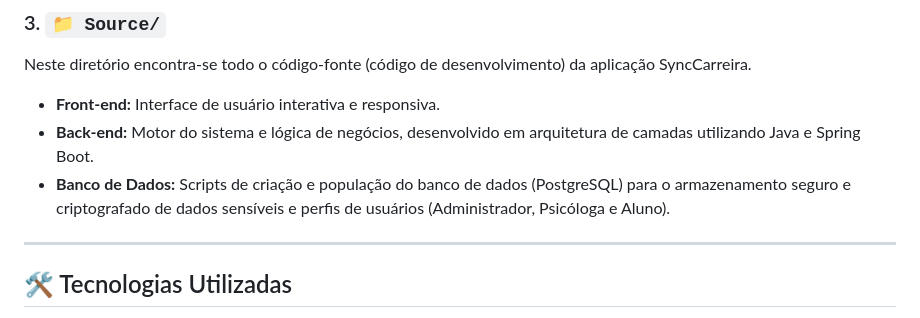
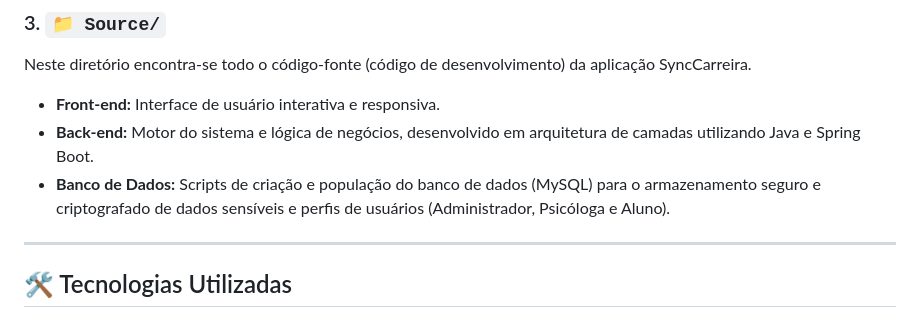
Before and after one commit to VictorB4rros/SyncCarreira, a Markdown page: README.md, the part around the change. Rendered like a GitHub page.

Commit message:
Update database information from PostgreSQL to MySQL

```diff
--- a/README.md
+++ b/README.md
@@ -26,7 +26,7 @@ Diretório voltado para a governança e o acompanhamento do desenvolvimento util
 Neste diretório encontra-se todo o código-fonte (código de desenvolvimento) da aplicação SyncCarreira.
 * **Front-end:** Interface de usuário interativa e responsiva.
 * **Back-end:** Motor do sistema e lógica de negócios, desenvolvido em arquitetura de camadas utilizando Java e Spring Boot.
-* **Banco de Dados:** Scripts de criação e população do banco de dados (PostgreSQL) para o armazenamento seguro e criptografado de dados sensíveis e perfis de usuários (Administrador, Psicóloga e Aluno).
+* **Banco de Dados:** Scripts de criação e população do banco de dados (MySQL) para o armazenamento seguro e criptografado de dados sensíveis e perfis de usuários (Administrador, Psicóloga e Aluno).
 
 ---
 
```
